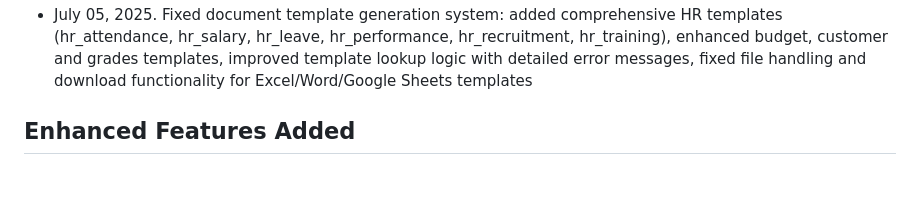
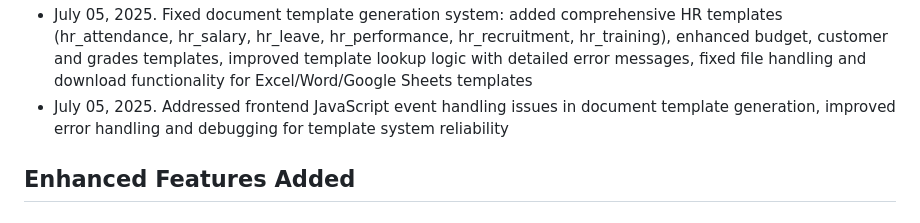
Before and after one commit to erin20080306/ai-response-generator, a Markdown page: replit.md, the part around the change. Rendered like a GitHub page; blank space fills up the shorter version.

Commit message:
Improves document template creation and fixes problems in website interaction
Addresses frontend JS event handling issues and enhances error handling in template generation.

Replit-Commit-Author: Agent
Replit-Commit-Session-Id: 2450bcbc-d1bd-4bed-a758-495f85f29403
Replit-Commit-Screenshot-Url: https://storage.googleapis.com/screenshot-production-us-central1/30b2226a-babe-48b5-8142-0cedcd87734e/b5764d32-221e-4ce5-853a-431e1654f476.jpg

```diff
--- a/replit.md
+++ b/replit.md
@@ -119,6 +119,7 @@ This is a Flask-based web application that provides a conversational AI interfac
 - July 05, 2025. Enhanced CANVA-style design generator with post-generation editing capabilities: added content modification, font size selection (small/medium/large/xlarge), font style options (normal/bold/italic/bold-italic), font family selection (Arial/Helvetica/Times/Georgia/Verdana), text color customization, live text preview, and regeneration with updated parameters while preserving original design settings
 - July 05, 2025. Removed CANVA-style design generator functionality completely: deleted backend route '/generate_design', removed openDesignGenerator function and showDesignEditor from frontend JavaScript, removed design generator button from tools panel HTML template while preserving all other functionality intact
 - July 05, 2025. Fixed document template generation system: added comprehensive HR templates (hr_attendance, hr_salary, hr_leave, hr_performance, hr_recruitment, hr_training), enhanced budget, customer and grades templates, improved template lookup logic with detailed error messages, fixed file handling and download functionality for Excel/Word/Google Sheets templates
+- July 05, 2025. Addressed frontend JavaScript event handling issues in document template generation, improved error handling and debugging for template system reliability
 
 ## Enhanced Features Added
 
```
